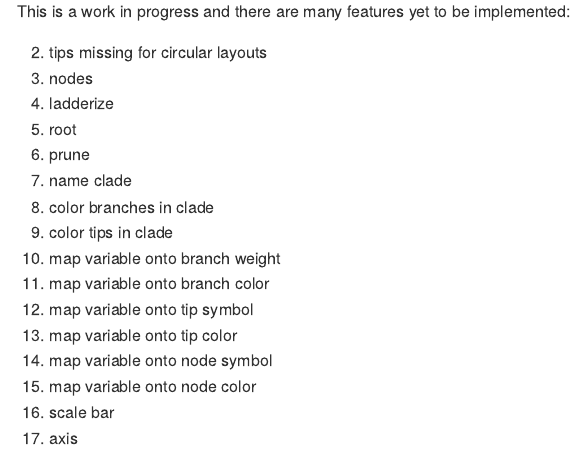
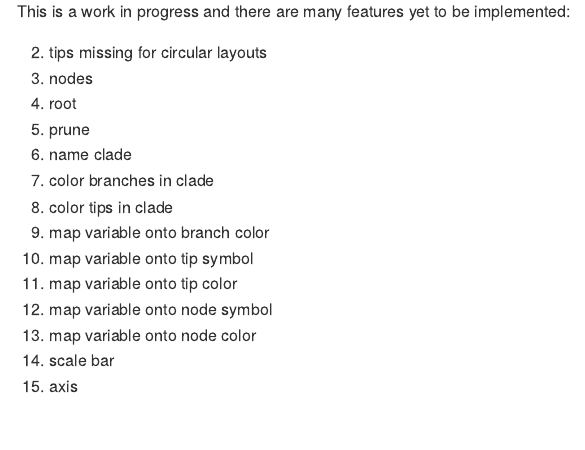
Before and after one commit to jennahamlin/phynotate, an R Markdown document (README.Rmd): the page in a window 1100 px wide, from 2200 px down. Rendered offline with R 4.5, knitr and Pandoc, with nearby package versions.

Commit message:
update todo list

```diff
--- a/README.Rmd
+++ b/README.Rmd
@@ -94,13 +94,11 @@ This is a work in progress and there are many features yet to be implemented:
 
 2. tips missing for circular layouts
 4. nodes
-5. ladderize
 5. root
 6. prune
 6. name clade
 7. color branches in clade
 8. color tips in clade
-9. map variable onto branch weight
 10. map variable onto branch color
 11. map variable onto tip symbol
 12. map variable onto tip color
```
